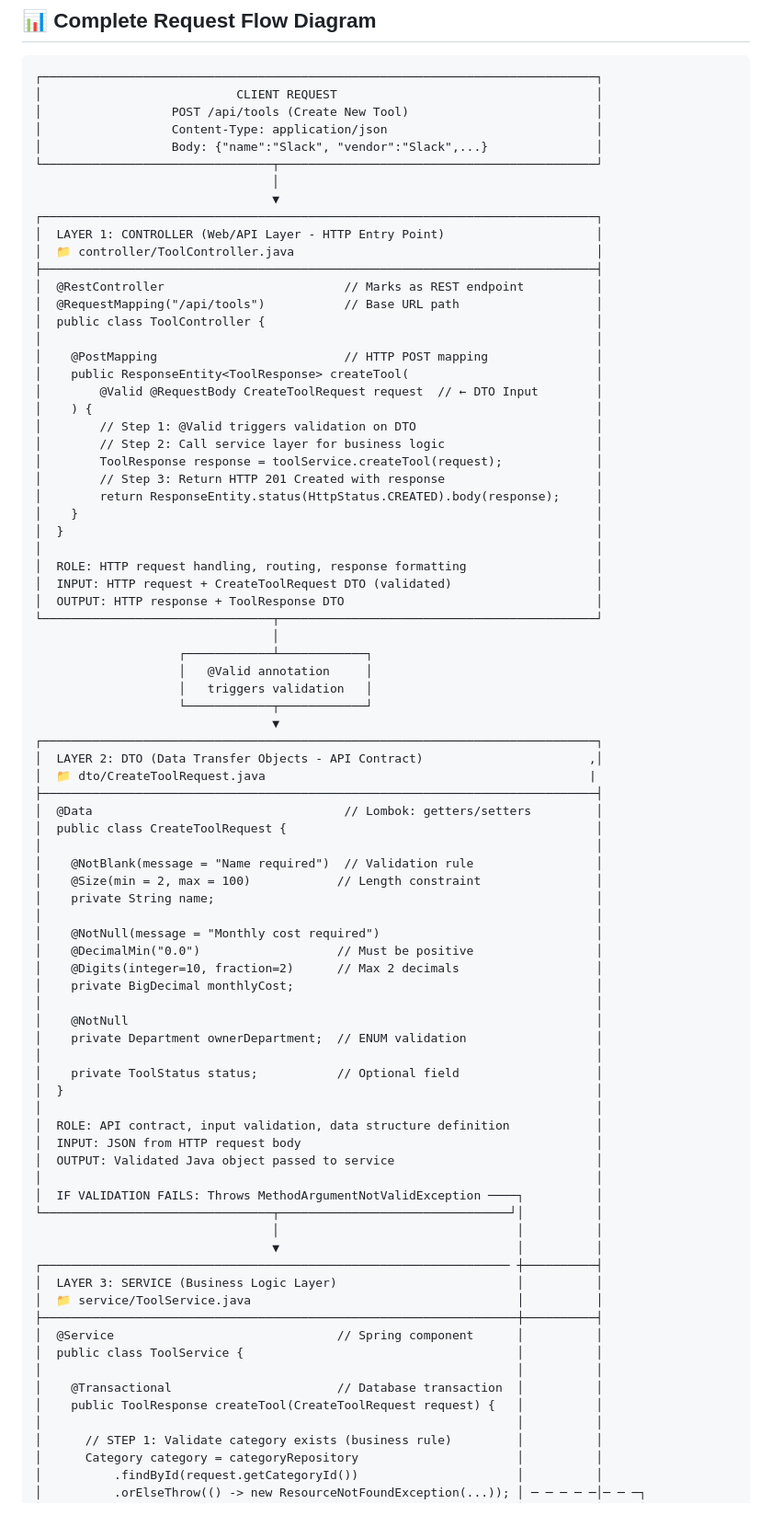
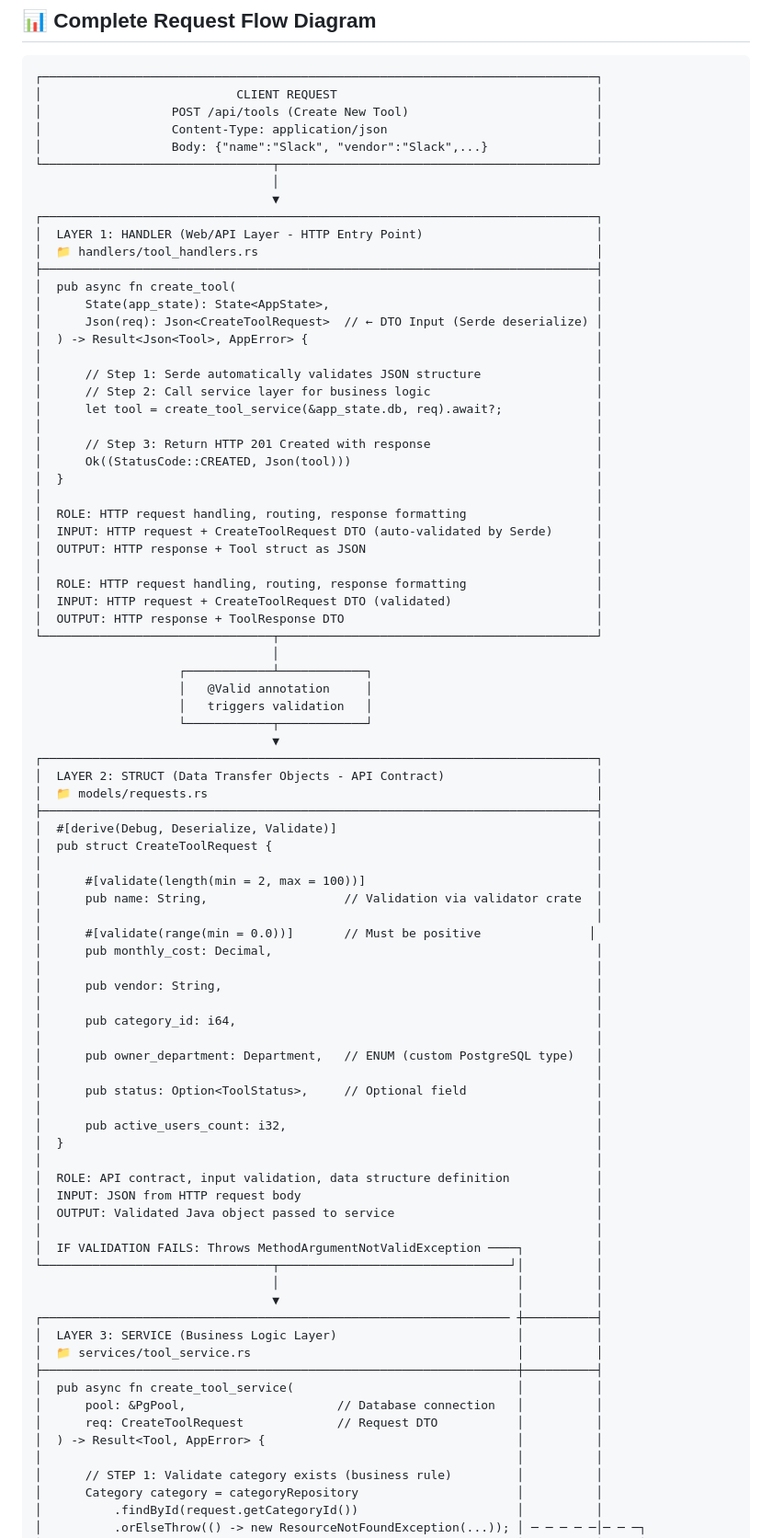
Before and after one commit to FCHEHIDI/API_Internal_Tools_Management, a Markdown page: rust-axum/docs/ARCHITECTURE_FLOW.md, the part around one of its changes. Shown at 92% size. Drawn GitHub-style; blank space fills up the shorter version.

Commit message:
docs: Update ARCHITECTURE_FLOW.md with Rust Axum-specific content

```diff
--- a/rust-axum/docs/ARCHITECTURE_FLOW.md
+++ b/rust-axum/docs/ARCHITECTURE_FLOW.md
@@ -12,24 +12,25 @@
                                  │
                                  ▼
 ┌─────────────────────────────────────────────────────────────────────────────┐
-│  LAYER 1: CONTROLLER (Web/API Layer - HTTP Entry Point)                     │
-│  📁 controller/ToolController.java                                          │
+│  LAYER 1: HANDLER (Web/API Layer - HTTP Entry Point)                        │
+│  📁 handlers/tool_handlers.rs                                               │
 ├─────────────────────────────────────────────────────────────────────────────┤
-│  @RestController                         // Marks as REST endpoint          │
-│  @RequestMapping("/api/tools")           // Base URL path                   │
-│  public class ToolController {                                              │
+│  pub async fn create_tool(                                                  │
+│      State(app_state): State<AppState>,                                     │
+│      Json(req): Json<CreateToolRequest>  // ← DTO Input (Serde deserialize) │
+│  ) -> Result<Json<Tool>, AppError> {                                        │
 │                                                                             │
-│    @PostMapping                          // HTTP POST mapping               │
-│    public ResponseEntity<ToolResponse> createTool(                          │
-│        @Valid @RequestBody CreateToolRequest request  // ← DTO Input        │
-│    ) {                                                                      │
-│        // Step 1: @Valid triggers validation on DTO                         │
-│        // Step 2: Call service layer for business logic                     │
-│        ToolResponse response = toolService.createTool(request);             │
-│        // Step 3: Return HTTP 201 Created with response                     │
-│        return ResponseEntity.status(HttpStatus.CREATED).body(response);     │
-│    }                                                                        │
+│      // Step 1: Serde automatically validates JSON structure                │
+│      // Step 2: Call service layer for business logic                       │
+│      let tool = create_tool_service(&app_state.db, req).await?;             │
+│                                                                             │
+│      // Step 3: Return HTTP 201 Created with response                       │
+│      Ok((StatusCode::CREATED, Json(tool)))                                  │
 │  }                                                                          │
+│                                                                             │
+│  ROLE: HTTP request handling, routing, response formatting                  │
+│  INPUT: HTTP request + CreateToolRequest DTO (auto-validated by Serde)      │
+│  OUTPUT: HTTP response + Tool struct as JSON                                │
 │                                                                             │
 │  ROLE: HTTP request handling, routing, response formatting                  │
 │  INPUT: HTTP request + CreateToolRequest DTO (validated)                    │
@@ -42,25 +43,27 @@
                     └────────────┬────────────┘
                                  ▼
 ┌─────────────────────────────────────────────────────────────────────────────┐
-│  LAYER 2: DTO (Data Transfer Objects - API Contract)                       ,│
-│  📁 dto/CreateToolRequest.java                                             |
+│  LAYER 2: STRUCT (Data Transfer Objects - API Contract)                     │
+│  📁 models/requests.rs                                                      │
 ├─────────────────────────────────────────────────────────────────────────────┤
-│  @Data                                   // Lombok: getters/setters         │
-│  public class CreateToolRequest {                                           │
+│  #[derive(Debug, Deserialize, Validate)]                                    │
+│  pub struct CreateToolRequest {                                             │
 │                                                                             │
-│    @NotBlank(message = "Name required")  // Validation rule                 │
-│    @Size(min = 2, max = 100)            // Length constraint                │
-│    private String name;                                                     │
+│      #[validate(length(min = 2, max = 100))]                                │
+│      pub name: String,                   // Validation via validator crate  │
 │                                                                             │
-│    @NotNull(message = "Monthly cost required")                              │
-│    @DecimalMin("0.0")                   // Must be positive                 │
-│    @Digits(integer=10, fraction=2)      // Max 2 decimals                   │
-│    private BigDecimal monthlyCost;                                          │
+│      #[validate(range(min = 0.0))]       // Must be positive               │
+│      pub monthly_cost: Decimal,                                             │
 │                                                                             │
-│    @NotNull                                                                 │
-│    private Department ownerDepartment;  // ENUM validation                  │
+│      pub vendor: String,                                                    │
 │                                                                             │
-│    private ToolStatus status;           // Optional field                   │
+│      pub category_id: i64,                                                  │
+│                                                                             │
+│      pub owner_department: Department,   // ENUM (custom PostgreSQL type)   │
+│                                                                             │
+│      pub status: Option<ToolStatus>,     // Optional field                  │
+│                                                                             │
+│      pub active_users_count: i32,                                           │
 │  }                                                                          │
 │                                                                             │
 │  ROLE: API contract, input validation, data structure definition            │
@@ -73,13 +76,12 @@
                                  ▼                                 │          │
 ┌───────────────────────────────────────────────────────────────── ┼──────────┤
 │  LAYER 3: SERVICE (Business Logic Layer)                         │          │
-│  📁 service/ToolService.java                                     │          │
+│  📁 services/tool_service.rs                                     │          │
 ├──────────────────────────────────────────────────────────────────┼──────────┤
-│  @Service                               // Spring component      │          │
-│  public class ToolService {                                      │          │
-│                                                                  │          │
-│    @Transactional                       // Database transaction  │          │
-│    public ToolResponse createTool(CreateToolRequest request) {   │          │
+│  pub async fn create_tool_service(                               │          │
+│      pool: &PgPool,                     // Database connection   │          │
+│      req: CreateToolRequest             // Request DTO           │          │
+│  ) -> Result<Tool, AppError> {                                   │          │
 │                                                                  │          │
 │      // STEP 1: Validate category exists (business rule)         │          │
 │      Category category = categoryRepository                      │          │
```
Also changed, not shown: other parts of rust-axum/docs/ARCHITECTURE_FLOW.md (+16 -16 lines).
